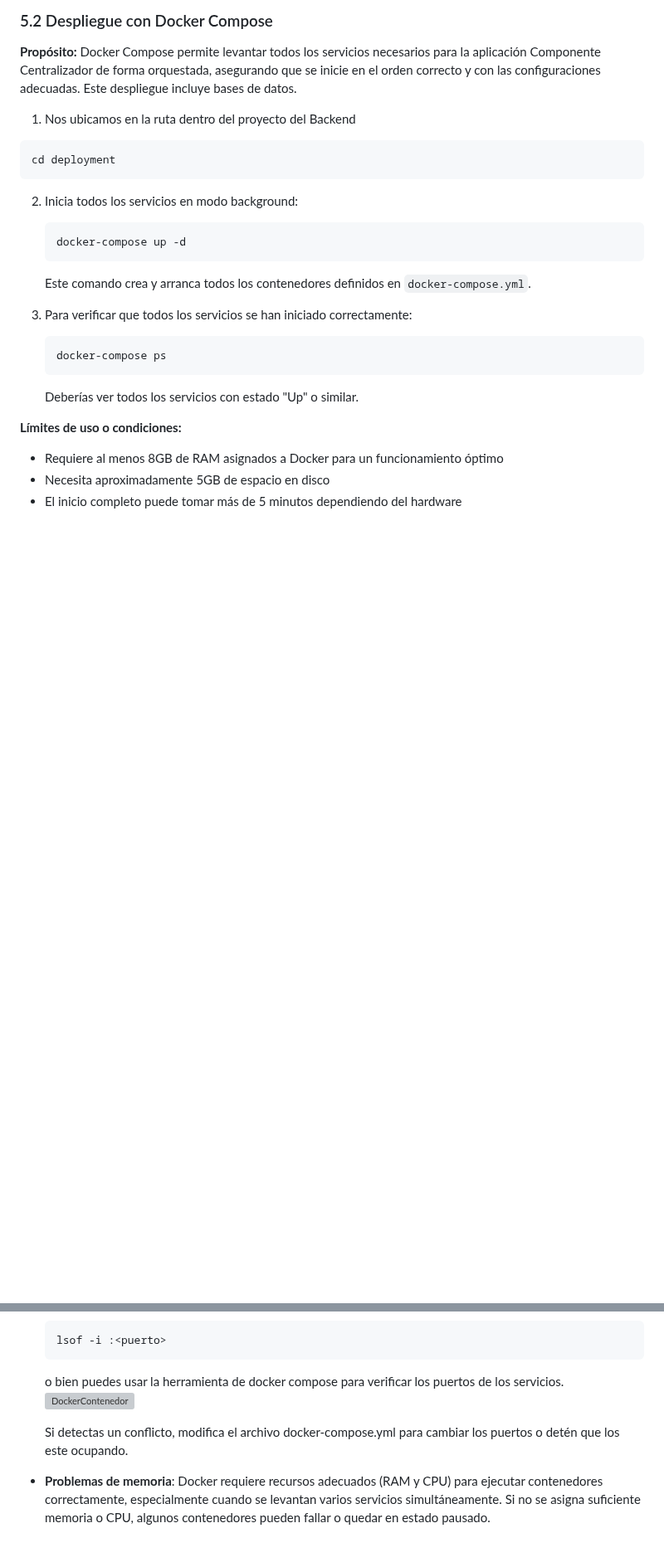
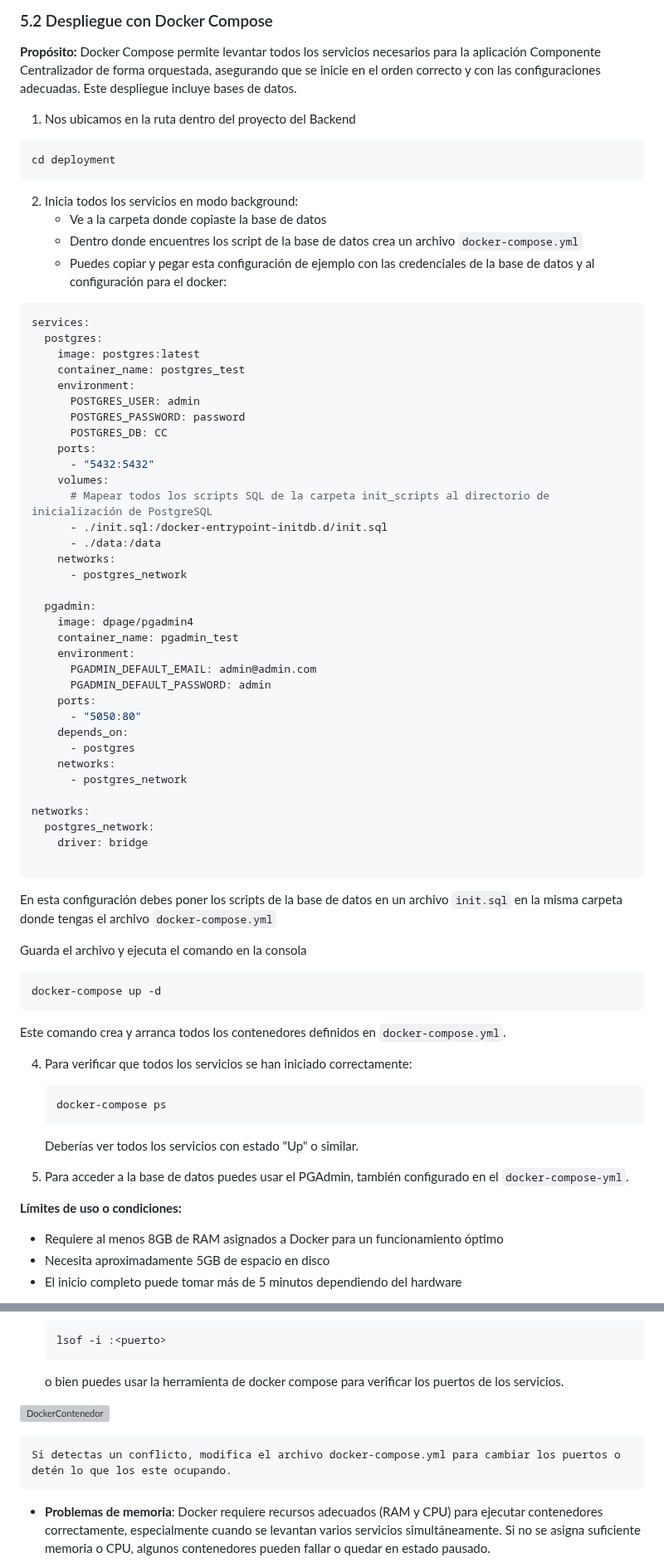
Before and after one commit to federico1605/Documentacion_Cognicare, a Markdown page: ManualInstalacion/ManualInstalacion.md, 2 parts joined by grey strips. Shown at 83% size. Drawn GitHub-style; blank space fills up the shorter version; grey boxes are pictures that could not be loaded.

````diff
--- a/ManualInstalacion/ManualInstalacion.md
+++ b/ManualInstalacion/ManualInstalacion.md
@@ -314,16 +332,60 @@ Docker Compose permite levantar todos los servicios necesarios para la aplicaci
 cd deployment
 ```
 2. Inicia todos los servicios en modo background:
+   - Ve a la carpeta donde copiaste la base de datos
+   - Dentro donde encuentres los script de la base de datos crea un archivo `docker-compose.yml`
+   - Puedes copiar y pegar esta configuración de ejemplo con las credenciales de la base de datos y al configuración para el docker:
+```yml
+services:
+  postgres:
+    image: postgres:latest
+    container_name: postgres_test
+    environment:
+      POSTGRES_USER: admin
+      POSTGRES_PASSWORD: password
+      POSTGRES_DB: CC
+    ports:
+      - "5432:5432"
+    volumes:
+      # Mapear todos los scripts SQL de la carpeta init_scripts al directorio de inicialización de PostgreSQL
+      - ./init.sql:/docker-entrypoint-initdb.d/init.sql
+      - ./data:/data
+    networks:
+      - postgres_network
+
+  pgadmin:
+    image: dpage/pgadmin4
+    container_name: pgadmin_test
+    environment:
+      PGADMIN_DEFAULT_EMAIL: admin@admin.com
+      PGADMIN_DEFAULT_PASSWORD: admin
+    ports:
+      - "5050:80"
+    depends_on:
+      - postgres
+    networks:
+      - postgres_network
+
+networks:
+  postgres_network:
+    driver: bridge
+
+```
+En esta configuración debes poner los scripts de la base de datos en un archivo `init.sql` en la misma carpeta donde tengas el archivo `docker-compose.yml`
+
+Guarda el archivo y ejecuta el comando en la consola
    ```bash
    docker-compose up -d
    ```
    Este comando crea y arranca todos los contenedores definidos en `docker-compose.yml`.
 
-3. Para verificar que todos los servicios se han iniciado correctamente:
+4. Para verificar que todos los servicios se han iniciado correctamente:
    ```bash
    docker-compose ps
    ```
    Deberías ver todos los servicios con estado "Up" o similar.
+
+5. Para acceder a la base de datos puedes usar el PGAdmin, también configurado en el `docker-compose-yml`.
 
 **Límites de uso o condiciones:**
 - Requiere al menos 8GB de RAM asignados a Docker para un funcionamiento óptimo
@@ -342,9 +404,10 @@ Para verificar qué procesos están usando un puerto:
     lsof -i :<puerto>
     ```
     o bien puedes usar la herramienta de docker compose para verificar los puertos de los servicios.
+
 ![DockerContenedor](https://hackmd.io/_uploads/BkIHoYVUle.png)
 
-    Si detectas un conflicto, modifica el archivo docker-compose.yml para cambiar los puertos o detén que los este ocupando.
+    Si detectas un conflicto, modifica el archivo docker-compose.yml para cambiar los puertos o detén lo que los este ocupando.
 
 - **Problemas de memoria**: Docker requiere recursos adecuados (RAM y CPU) para ejecutar contenedores correctamente, especialmente cuando se levantan varios servicios simultáneamente. Si no se asigna suficiente memoria o CPU, algunos contenedores pueden fallar o quedar en estado pausado.
 
````
Also changed, not shown: other parts of ManualInstalacion/ManualInstalacion.md (+23 -1 lines).
